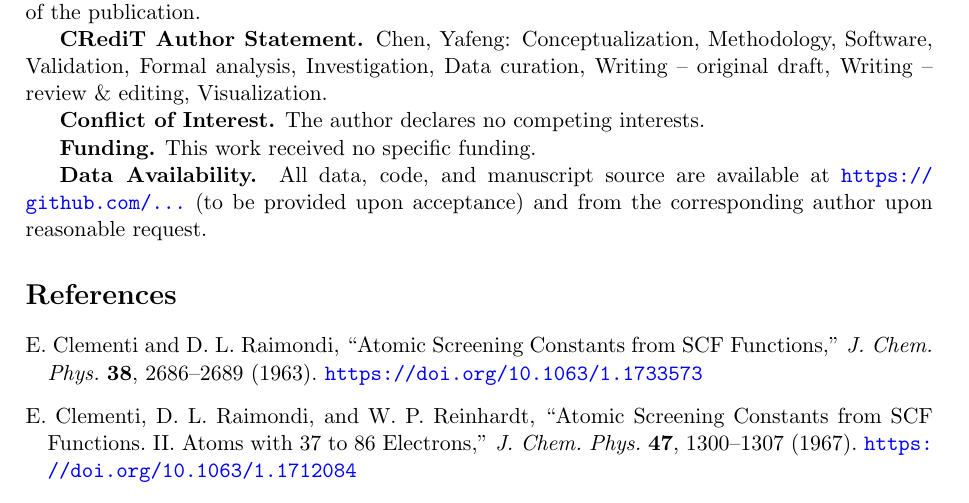
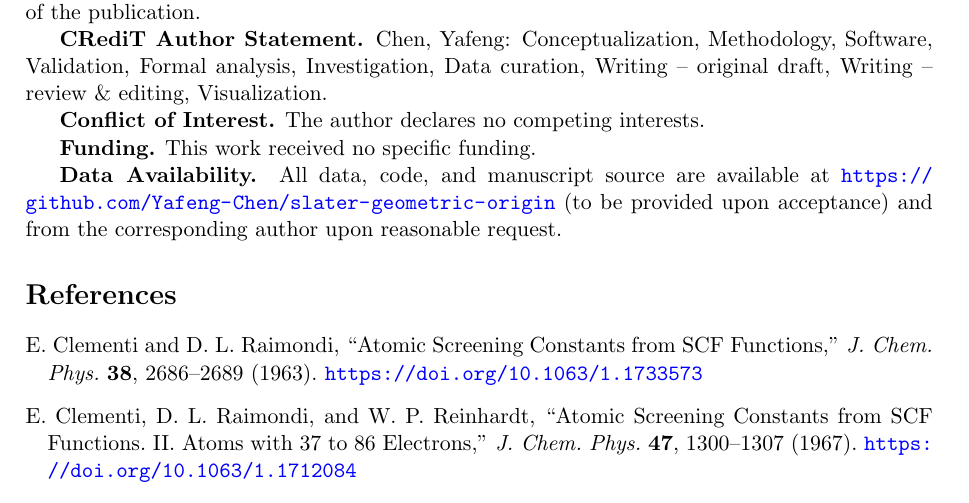
Before and after one commit to Yafeng-Chen/slater-geometric-origin, a LaTeX paper (slater_geometric_origin.tex): part of page 12 of 13, cut so that both start at the same text. Compiled offline with pdfLaTeX.

Commit message:
Add data availability URL

```diff
--- a/slater_geometric_origin.tex
+++ b/slater_geometric_origin.tex
@@ -284,7 +284,7 @@ The angular overlap fraction $f = 1/3$ is therefore a universal geometric consta
 
 \textbf{Funding.} This work received no specific funding.
 
-\textbf{Data Availability.} All data, code, and manuscript source are available at \url{https://github.com/...} (to be provided upon acceptance) and from the corresponding author upon reasonable request.
+\textbf{Data Availability.} All data, code, and manuscript source are available at \url{https://github.com/Yafeng-Chen/slater-geometric-origin} (to be provided upon acceptance) and from the corresponding author upon reasonable request.
 
 \begin{thebibliography}{99}
 
```
